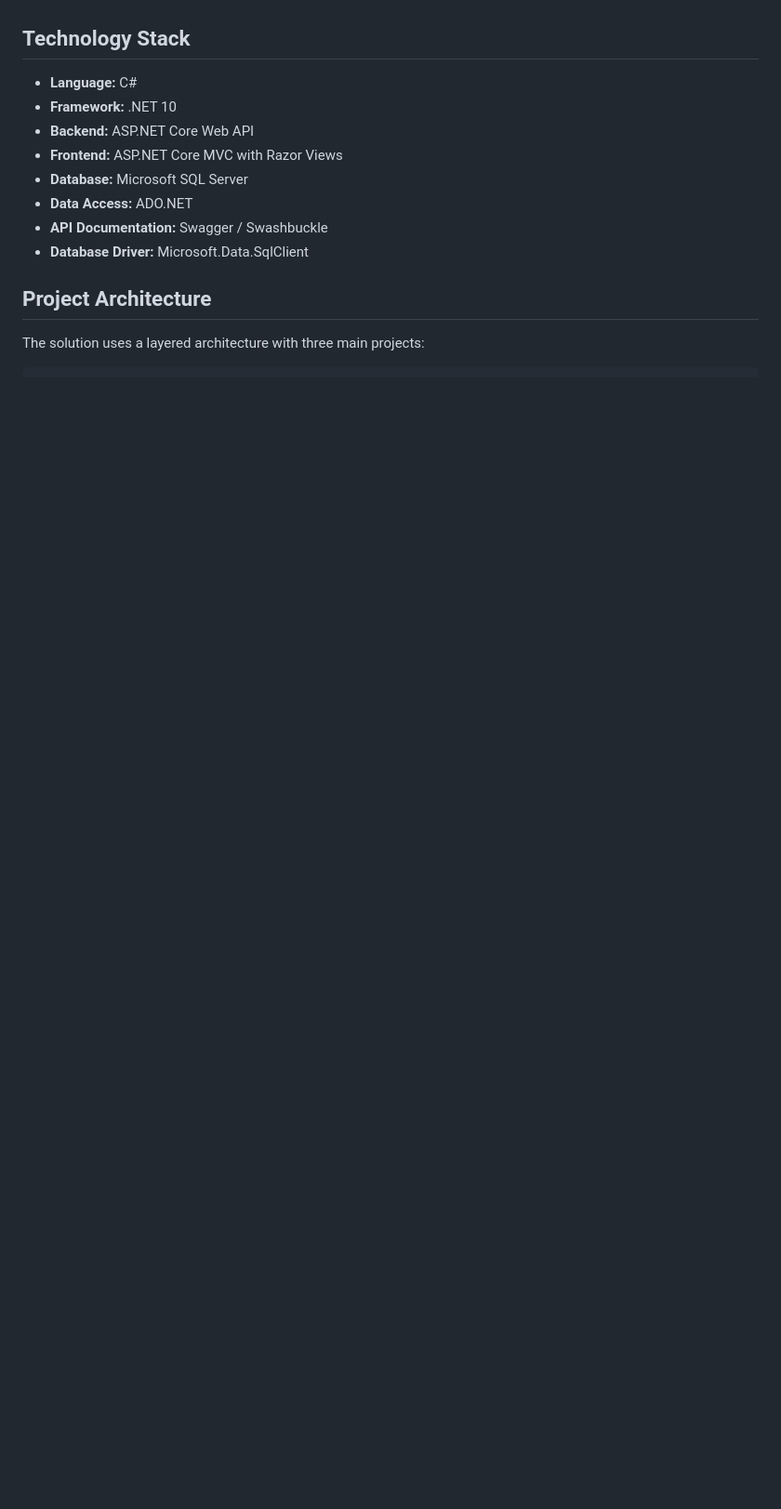
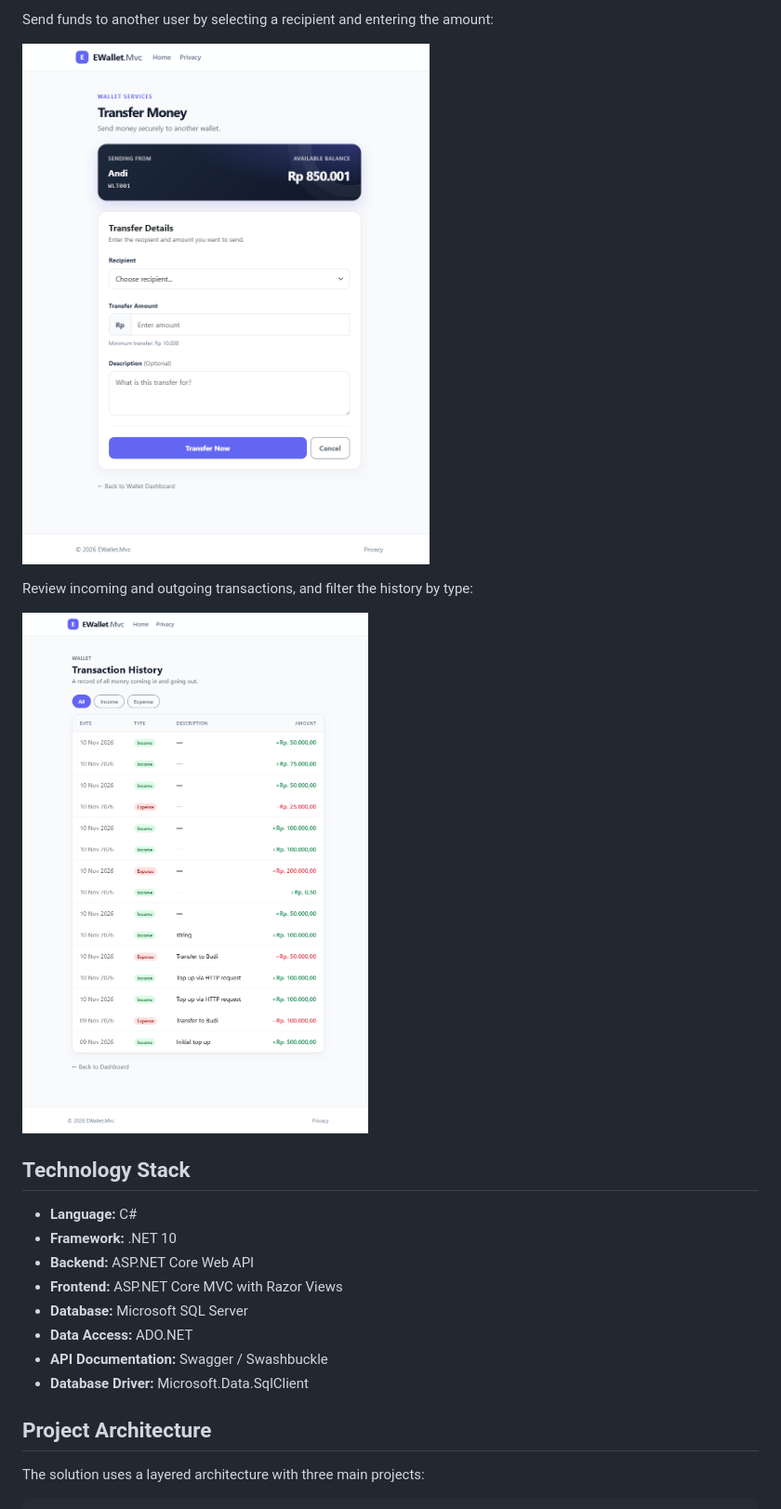
Before and after one commit to dev-Flone/koda-b1-weekly5, a Markdown page: README.md, the part around one of its changes. Shown at 93% size. Drawn GitHub-style; pictures changed too: screenshots/transaction-history.png (added), screenshots/transfer.png (added); blank space fills up the shorter version.

Commit message:
docs: Added Screenshot on README.md

```diff
--- a/README.md
+++ b/README.md
@@ -28,3 +43,10 @@ This project was developed as part of the Weekly 5 assignment to practice Object
+Send funds to another user by selecting a recipient and entering the amount:
+
+![E-Wallet transfer form](screenshots/transfer.png)
+
+Review incoming and outgoing transactions, and filter the history by type:
+
+![E-Wallet transaction history](screenshots/transaction-history.png)
 
 ## Technology Stack
 
```
Also changed, not shown: other parts of README.md (+15 -0 lines), screenshots/account-selection.png (added), screenshots/top-up.png (added), screenshots/wallet-dashboard.png (added), 1 other file.
